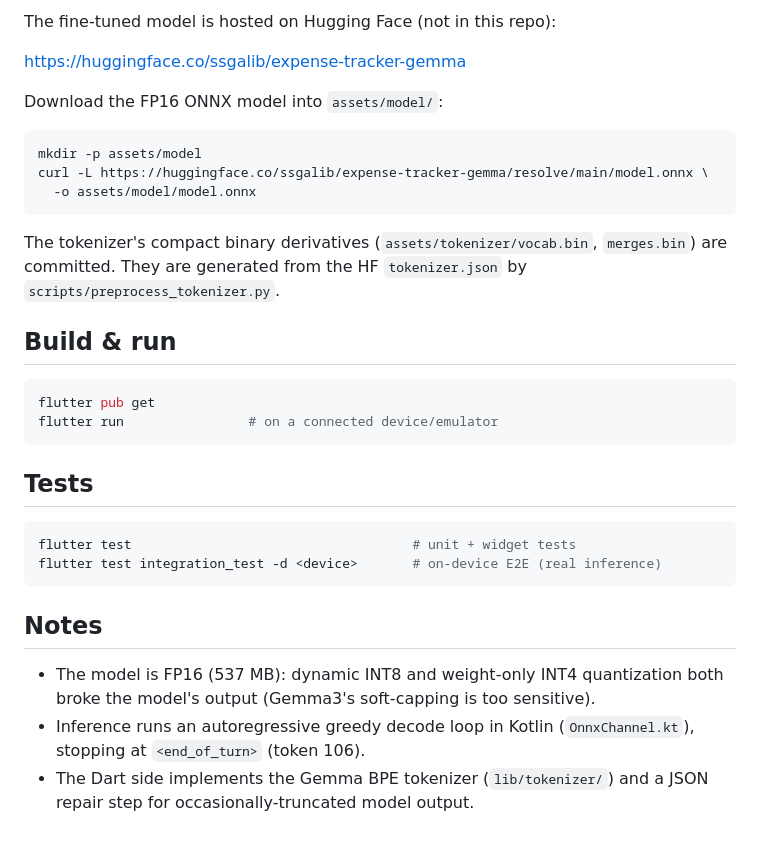
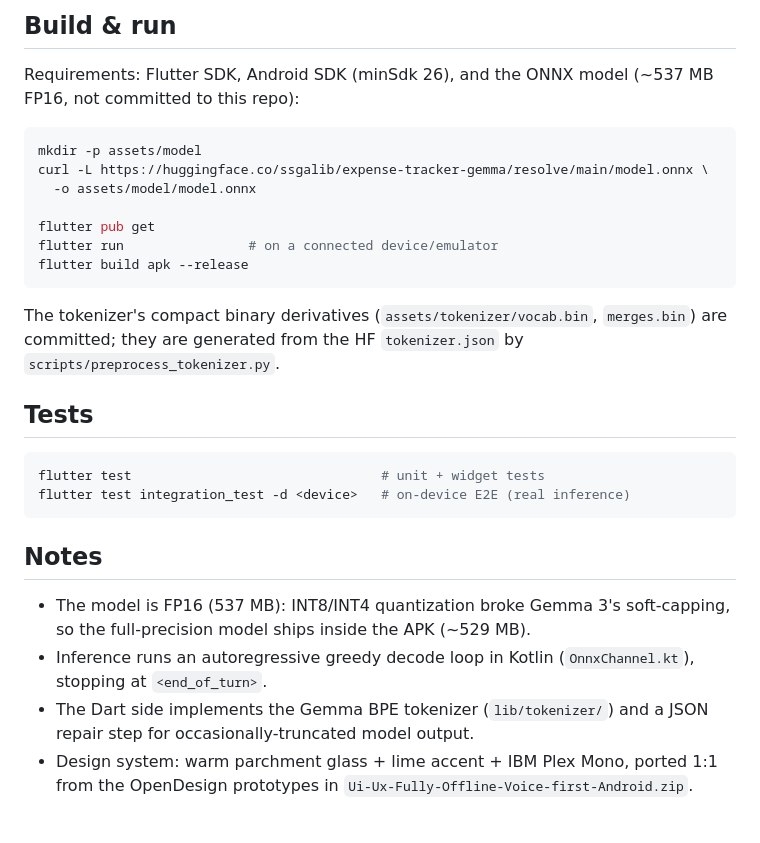
Before and after one commit to ssgalib/hishab, a Markdown page: README.md, the part around the change printed below. GitHub-like rendering.

````diff
--- a/README.md
+++ b/README.md
@@ -22,39 +52,37 @@ Speech -> Android SpeechRecognizer -> text -> Gemma 3 270M (ONNX, on-device)
 
-The fine-tuned model is hosted on Hugging Face (not in this repo):
+## Build & run
 
-https://huggingface.co/ssgalib/expense-tracker-gemma
-
-Download the FP16 ONNX model into `assets/model/`:
+Requirements: Flutter SDK, Android SDK (minSdk 26), and the ONNX model
+(~537 MB FP16, not committed to this repo):
 
 ```bash
 mkdir -p assets/model
 curl -L https://huggingface.co/ssgalib/expense-tracker-gemma/resolve/main/model.onnx \
   -o assets/model/model.onnx
+
+flutter pub get
+flutter run                # on a connected device/emulator
+flutter build apk --release
 ```
 
 The tokenizer's compact binary derivatives (`assets/tokenizer/vocab.bin`,
-`merges.bin`) are committed. They are generated from the HF `tokenizer.json`
+`merges.bin`) are committed; they are generated from the HF `tokenizer.json`
 by `scripts/preprocess_tokenizer.py`.
-
-## Build & run
-
-```bash
-flutter pub get
-flutter run                # on a connected device/emulator
-```
 
 ## Tests
 
 ```bash
-flutter test                                    # unit + widget tests
-flutter test integration_test -d <device>       # on-device E2E (real inference)
+flutter test                                # unit + widget tests
+flutter test integration_test -d <device>   # on-device E2E (real inference)
 ```
 
 ## Notes
 
-- The model is FP16 (537 MB): dynamic INT8 and weight-only INT4 quantization
-  both broke the model's output (Gemma3's soft-capping is too sensitive).
+- The model is FP16 (537 MB): INT8/INT4 quantization broke Gemma 3's
+  soft-capping, so the full-precision model ships inside the APK (~529 MB).
 - Inference runs an autoregressive greedy decode loop in Kotlin
-  (`OnnxChannel.kt`), stopping at `<end_of_turn>` (token 106).
+  (`OnnxChannel.kt`), stopping at `<end_of_turn>`.
 - The Dart side implements the Gemma BPE tokenizer (`lib/tokenizer/`) and a
   JSON repair step for occasionally-truncated model output.
+- Design system: warm parchment glass + lime accent + IBM Plex Mono, ported
+  1:1 from the OpenDesign prototypes in `Ui-Ux-Fully-Offline-Voice-first-Android.zip`.
````
Also changed, not shown: other parts of README.md (+43 -13 lines), screenshots/01-onboarding-welcome.png (added), screenshots/03-onboarding-voice-demo.png (added), screenshots/06-home.png (added), screenshots/07-history.png (added), screenshots/08-edit-sheet.png (added).
